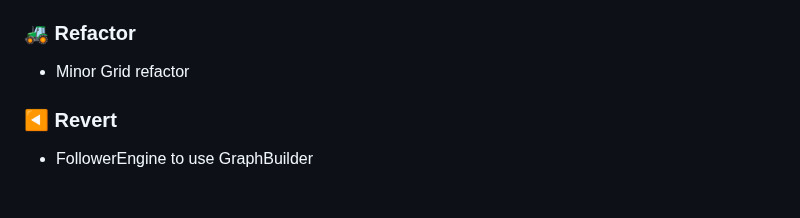
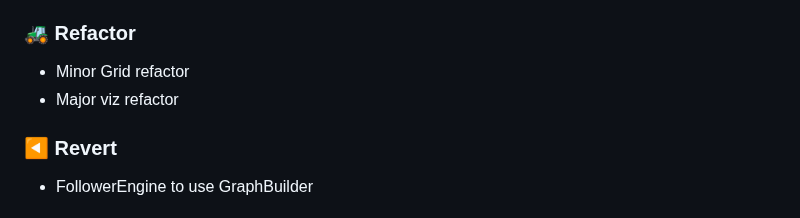
Before and after one commit to Jimmie14/fit-bpc-prp, a Markdown page: CHANGELOG.md, the part around the change. Drawn GitHub-style.

Commit message:
ci: update changelog

```diff
--- a/CHANGELOG.md
+++ b/CHANGELOG.md
@@ -17,6 +17,7 @@
 ### 🚜 Refactor
 
 - Minor Grid refactor
+- Major viz refactor
 
 ### ◀️ Revert
 
```
